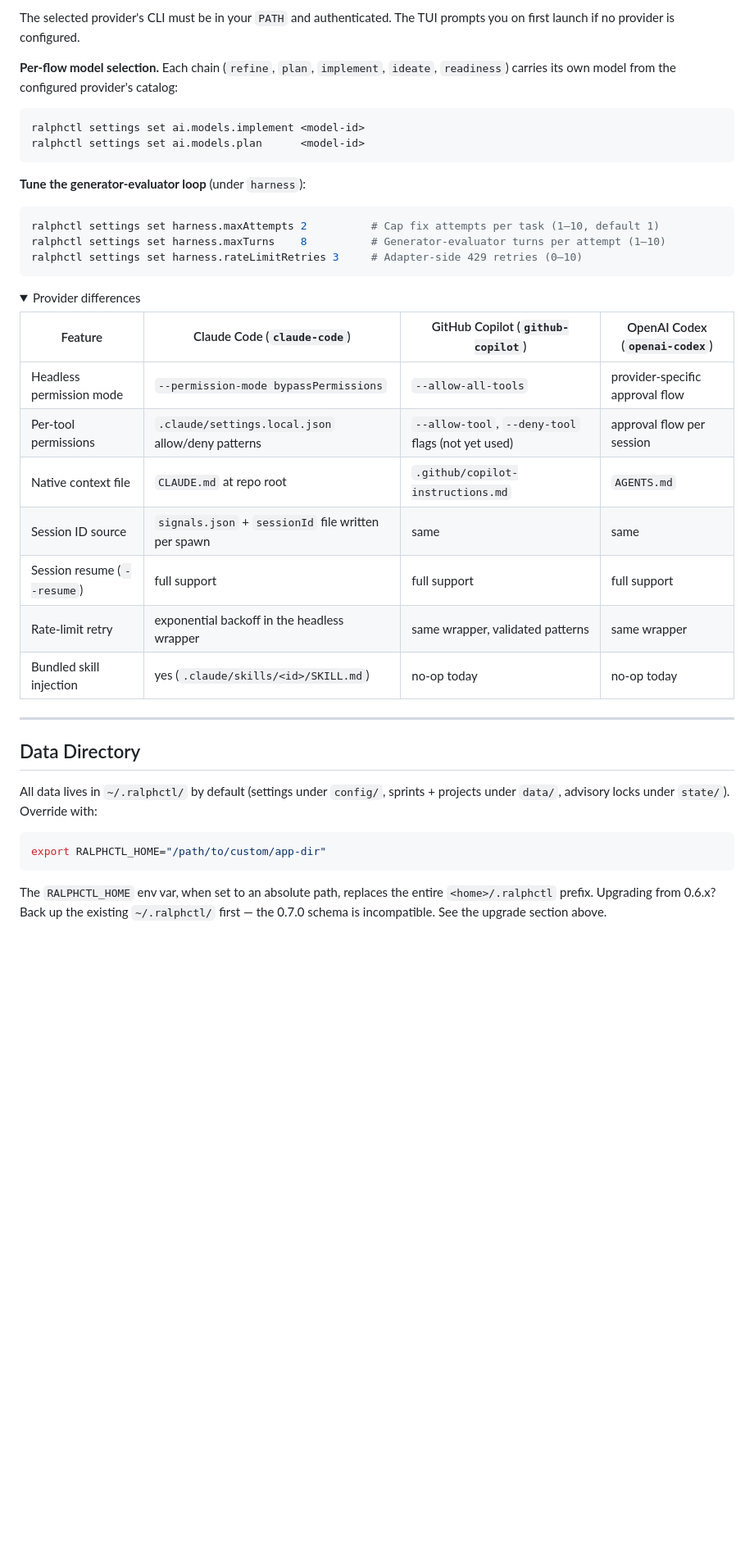
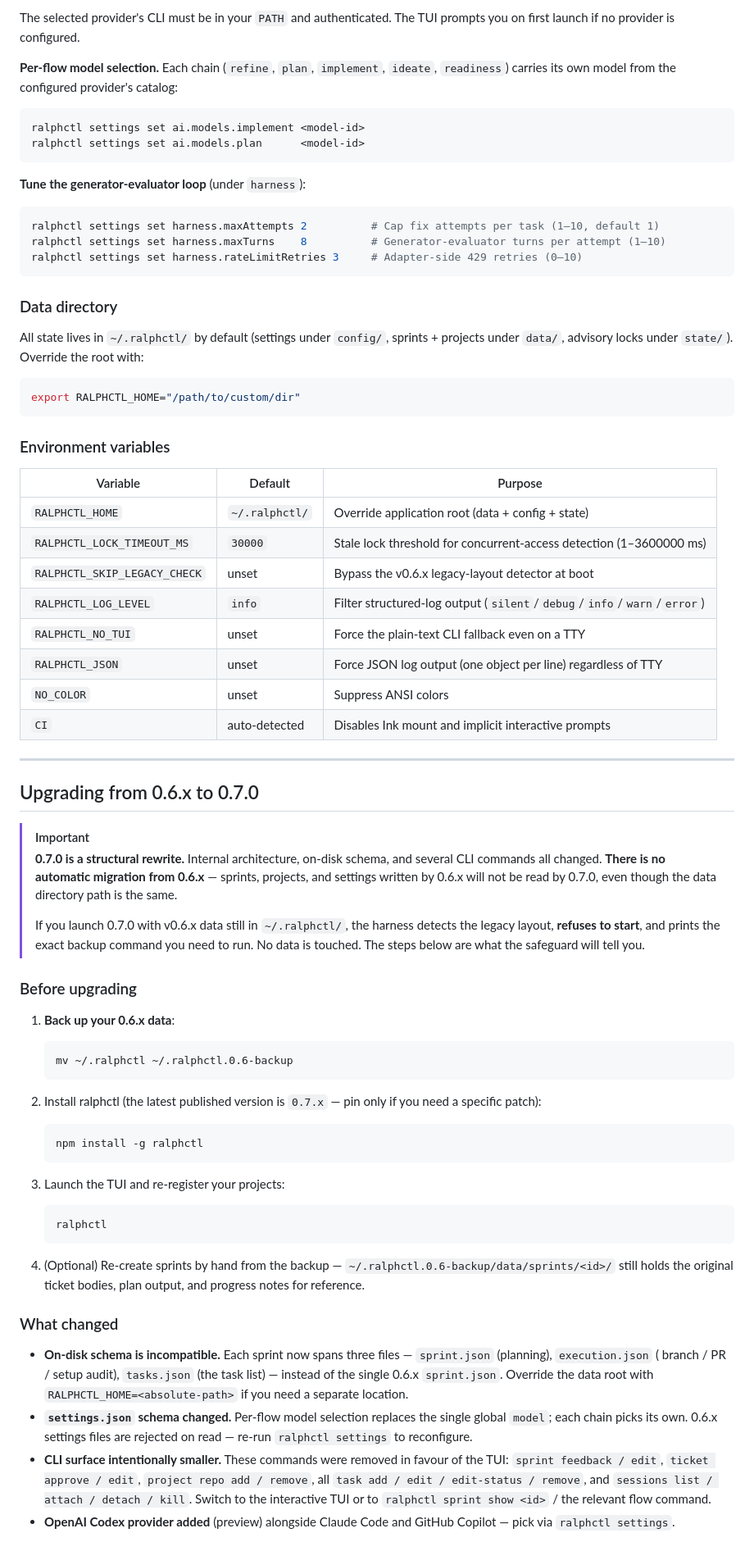
Before and after one commit to lukas-grigis/ralphctl, a Markdown page: README.md, the part around one of its changes. Shown at 82% size. Drawn GitHub-style; folded sections open; blank space fills up the shorter version.

````diff
--- a/README.md
+++ b/README.md
@@ -201,10 +181,10 @@ ralphctl settings set ai.provider openai-codex        # Use OpenAI Codex
 ```
 
-The selected provider's CLI must be in your `PATH` and authenticated. The TUI prompts you on first launch if
-no provider is configured.
+The selected provider's CLI must be in your `PATH` and authenticated. The TUI prompts you on first launch if no provider
+is configured.
 
-**Per-flow model selection.** Each chain (`refine`, `plan`, `implement`, `ideate`, `readiness`) carries its
-own model from the configured provider's catalog:
+**Per-flow model selection.** Each chain (`refine`, `plan`, `implement`, `ideate`, `readiness`) carries its own model
+from the configured provider's catalog:
 
 ```bash
 ralphctl settings set ai.models.implement <model-id>
@@ -219,32 +199,75 @@ ralphctl settings set harness.maxTurns    8          # Generator-evaluator turns
 ralphctl settings set harness.rateLimitRetries 3     # Adapter-side 429 retries (0–10)
 ```
 
-<details>
-<summary>Provider differences</summary>
+### Data directory
 
-| Feature                     | Claude Code (`claude-code`)                         | GitHub Copilot (`github-copilot`)                  | OpenAI Codex (`openai-codex`)   |
-| --------------------------- | --------------------------------------------------- | -------------------------------------------------- | ------------------------------- |
-| Headless permission mode    | `--permission-mode bypassPermissions`               | `--allow-all-tools`                                | provider-specific approval flow |
-| Per-tool permissions        | `.claude/settings.local.json` allow/deny patterns   | `--allow-tool`, `--deny-tool` flags (not yet used) | approval flow per session       |
-| Native context file         | `CLAUDE.md` at repo root                            | `.github/copilot-instructions.md`                  | `AGENTS.md`                     |
-| Session ID source           | `signals.json` + `sessionId` file written per spawn | same                                               | same                            |
-| Session resume (`--resume`) | full support                                        | full support                                       | full support                    |
-| Rate-limit retry            | exponential backoff in the headless wrapper         | same wrapper, validated patterns                   | same wrapper                    |
-| Bundled skill injection     | yes (`.claude/skills/<id>/SKILL.md`)                | no-op today                                        | no-op today                     |
+All state lives in `~/.ralphctl/` by default (settings under `config/`, sprints + projects under `data/`, advisory locks
+under `state/`). Override the root with:
 
-</details>
+```bash
+export RALPHCTL_HOME="/path/to/custom/dir"
+```
+
+### Environment variables
+
+| Variable                     | Default        | Purpose                                                               |
+| ---------------------------- | -------------- | --------------------------------------------------------------------- |
+| `RALPHCTL_HOME`              | `~/.ralphctl/` | Override application root (data + config + state)                     |
+| `RALPHCTL_LOCK_TIMEOUT_MS`   | `30000`        | Stale lock threshold for concurrent-access detection (1–3600000 ms)   |
+| `RALPHCTL_SKIP_LEGACY_CHECK` | unset          | Bypass the v0.6.x legacy-layout detector at boot                      |
+| `RALPHCTL_LOG_LEVEL`         | `info`         | Filter structured-log output (`silent`/`debug`/`info`/`warn`/`error`) |
+| `RALPHCTL_NO_TUI`            | unset          | Force the plain-text CLI fallback even on a TTY                       |
+| `RALPHCTL_JSON`              | unset          | Force JSON log output (one object per line) regardless of TTY         |
+| `NO_COLOR`                   | unset          | Suppress ANSI colors                                                  |
+| `CI`                         | auto-detected  | Disables Ink mount and implicit interactive prompts                   |
 
 ---
 
-## Data Directory
+## Upgrading from 0.6.x to 0.7.0
 
-All data lives in `~/.ralphctl/` by default (settings under `config/`, sprints + projects under `data/`,
-advisory locks under `state/`). Override with:
+> [!IMPORTANT]
+> **0.7.0 is a structural rewrite.** Internal architecture, on-disk schema, and several CLI
+> commands all changed. **There is no automatic migration from 0.6.x** — sprints, projects,
+> and settings written by 0.6.x will not be read by 0.7.0, even though the data directory
+> path is the same.
+>
+> If you launch 0.7.0 with v0.6.x data still in `~/.ralphctl/`, the harness detects the
+> legacy layout, **refuses to start**, and prints the exact backup command you need to run.
+> No data is touched. The steps below are what the safeguard will tell you.
 
-```bash
-export RALPHCTL_HOME="/path/to/custom/app-dir"
-```
+### Before upgrading
 
-The `RALPHCTL_HOME` env var, when set to an absolute path, replaces the entire `<home>/.ralphctl` prefix.
-Upgrading from 0.6.x? Back up the existing `~/.ralphctl/` first — the 0.7.0 schema is incompatible.
-See the upgrade section above.
+1. **Back up your 0.6.x data**:
+
+   ```bash
+   mv ~/.ralphctl ~/.ralphctl.0.6-backup
+   ```
+
+2. Install ralphctl (the latest published version is `0.7.x` — pin only if you need a specific patch):
+
+   ```bash
+   npm install -g ralphctl
+   ```
+
+3. Launch the TUI and re-register your projects:
+
+   ```bash
+   ralphctl
+   ```
+
+4. (Optional) Re-create sprints by hand from the backup — `~/.ralphctl.0.6-backup/data/sprints/<id>/` still holds the
+   original ticket bodies, plan output, and progress notes for reference.
+
+### What changed
+
+- **On-disk schema is incompatible.** Each sprint now spans three files — `sprint.json` (planning), `execution.json` (
+  branch / PR / setup audit), `tasks.json` (the task list) — instead of the single 0.6.x `sprint.json`. Override the
+  data root with `RALPHCTL_HOME=<absolute-path>` if you need a separate location.
+- **`settings.json` schema changed.** Per-flow model selection replaces the single global `model`; each chain picks its
+  own. 0.6.x settings files are rejected on read — re-run `ralphctl settings` to reconfigure.
+- **CLI surface intentionally smaller.** These commands were removed in favour of the TUI: `sprint feedback / edit`,
+  `ticket approve / edit`, `project repo add / remove`, all `task add / edit / edit-status / remove`, and
+  `sessions list / attach / detach / kill`. Switch to the interactive TUI or to `ralphctl sprint show <id>` / the
+  relevant flow command.
+- **OpenAI Codex provider added** (preview) alongside Claude Code and GitHub Copilot — pick via `ralphctl settings`.
+
````
Also changed, not shown: other parts of README.md (+105 -117 lines), .github/assets/home.png.
